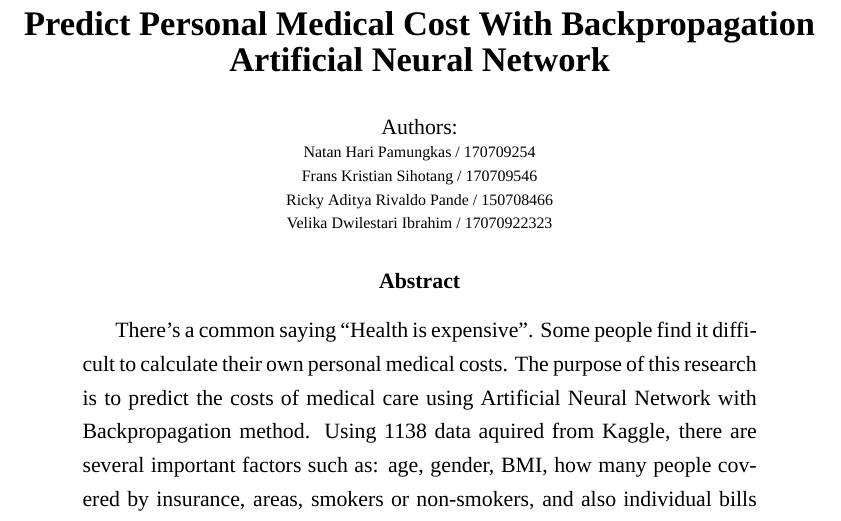
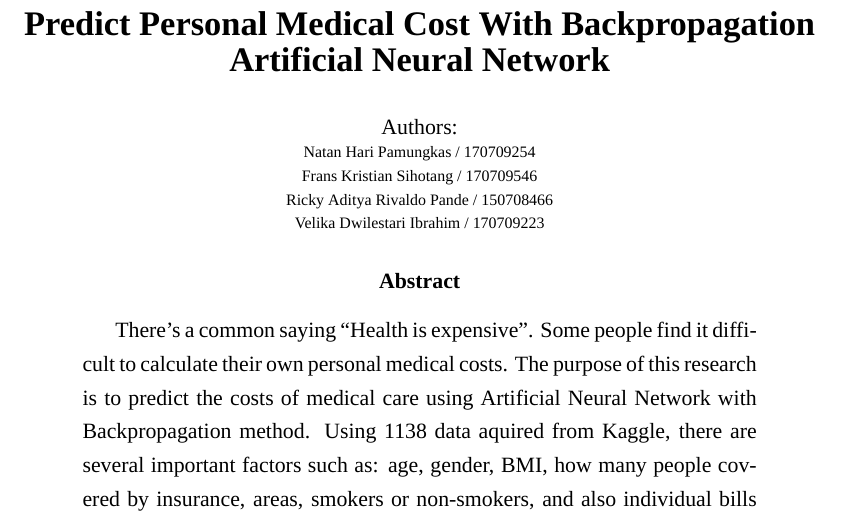
Before and after one commit to natanhp/Predict-Personal-Medical-Cost-With-Backpropagation-Artificial-Neural-Network, a LaTeX paper (paper.tex): part of page 1 of 6, cut so that both start at the same text. Compiled offline with XeLaTeX; a missing font is replaced by an installed copy or a similar font.

Commit message:
Fix velika's npm

```diff
--- a/paper.tex
+++ b/paper.tex
@@ -22,7 +22,7 @@
 \scriptsize Natan Hari Pamungkas / 170709254\\
 \scriptsize Frans Kristian Sihotang / 170709546\\
 \scriptsize Ricky Aditya Rivaldo Pande / 150708466\\
-\scriptsize Velika Dwilestari Ibrahim / 17070922323\\
+\scriptsize Velika Dwilestari Ibrahim / 170709223\\
 
 \begin{abstract}
 There’s a common saying “Health is expensive”. Some people find it difficult to calculate their own personal medical costs. The purpose of this research is to predict the costs of medical care using Artificial Neural Network with Backpropagation method. Using 1138 data aquired from Kaggle, there are several important factors such as: age, gender, BMI, how many people covered by insurance, areas, smokers or non-smokers, and also individual bills from insurance company. The result of this research
```
